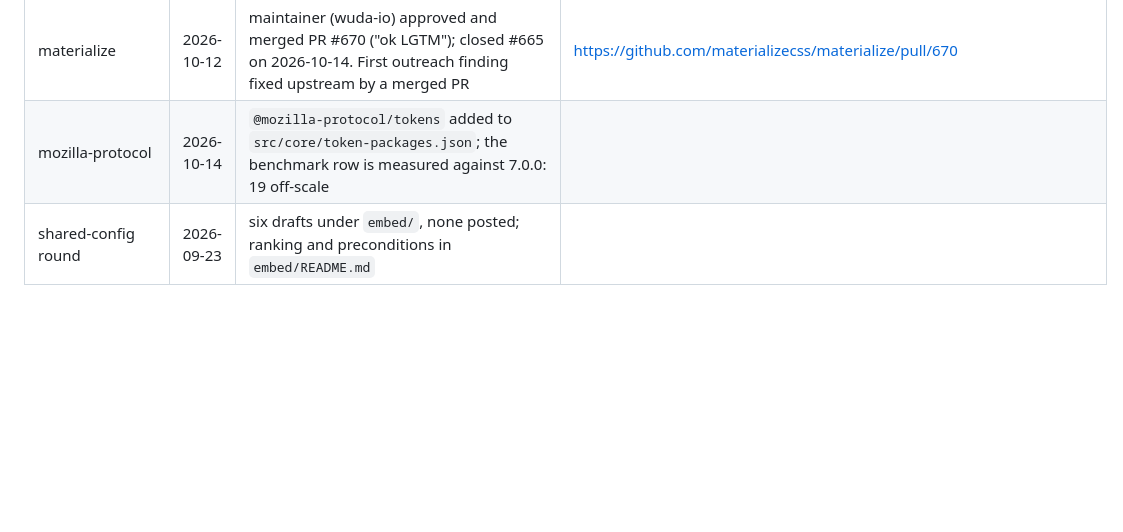
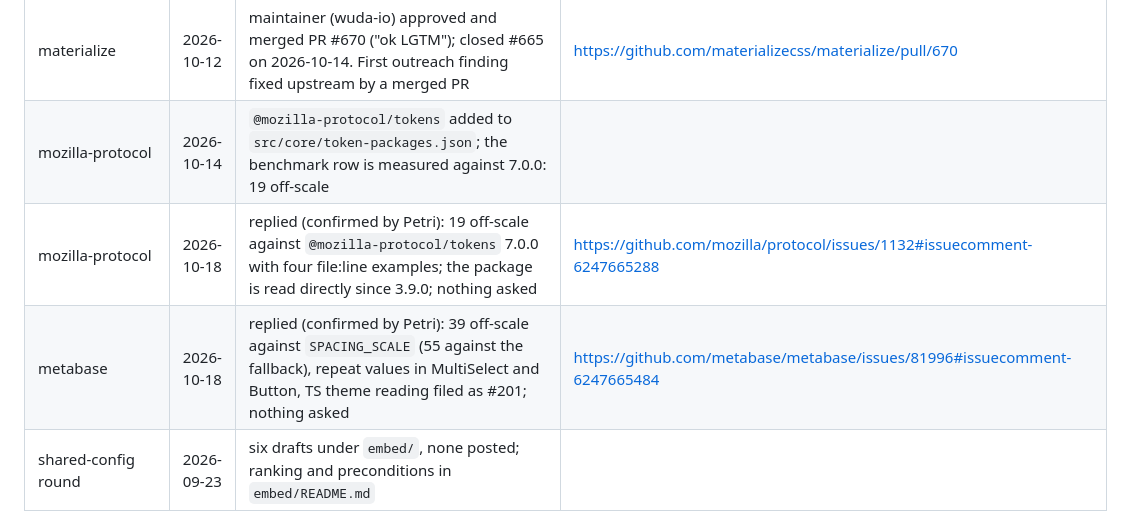
Before and after one commit to PetriLahdelma/stylelint-plugin-rhythmguard, a Markdown page: docs/outreach/embed-log.md, the part around the change. Drawn GitHub-style; blank space fills up the shorter version.

Commit message:
docs(outreach): Mozilla Protocol and Metabase replies logged
Co-Authored-By: Claude Opus 5.5 <noreply@anthropic.com>

```diff
--- a/docs/outreach/embed-log.md
+++ b/docs/outreach/embed-log.md
@@ -106,4 +106,6 @@ Every audit issue opened from the benchmark, and every response, so the pattern
 | bootstrap | 2026-10-11 | maintainer (julien-deramond) closed as not planned: no Sass change in v5; the v6 results (9 literals, mostly the missing 2px step) are noted and a 2px `$spacers` step may be looked at during v6 work in its own issue; nothing left to do here | https://github.com/twbs/bootstrap/issues/42907 |
 | materialize | 2026-10-12 | maintainer (wuda-io) approved and merged PR #670 ("ok LGTM"); closed #665 on 2026-10-14. First outreach finding fixed upstream by a merged PR | https://github.com/materializecss/materialize/pull/670 |
 | mozilla-protocol | 2026-10-14 | `@mozilla-protocol/tokens` added to `src/core/token-packages.json`; the benchmark row is measured against 7.0.0: 19 off-scale | |
+| mozilla-protocol | 2026-10-18 | replied (confirmed by Petri): 19 off-scale against `@mozilla-protocol/tokens` 7.0.0 with four file:line examples; the package is read directly since 3.9.0; nothing asked | https://github.com/mozilla/protocol/issues/1132#issuecomment-6247665288 |
+| metabase | 2026-10-18 | replied (confirmed by Petri): 39 off-scale against `SPACING_SCALE` (55 against the fallback), repeat values in MultiSelect and Button, TS theme reading filed as #201; nothing asked | https://github.com/metabase/metabase/issues/81996#issuecomment-6247665484 |
 | shared-config round | 2026-09-23 | six drafts under `embed/`, none posted; ranking and preconditions in `embed/README.md` | |
```
